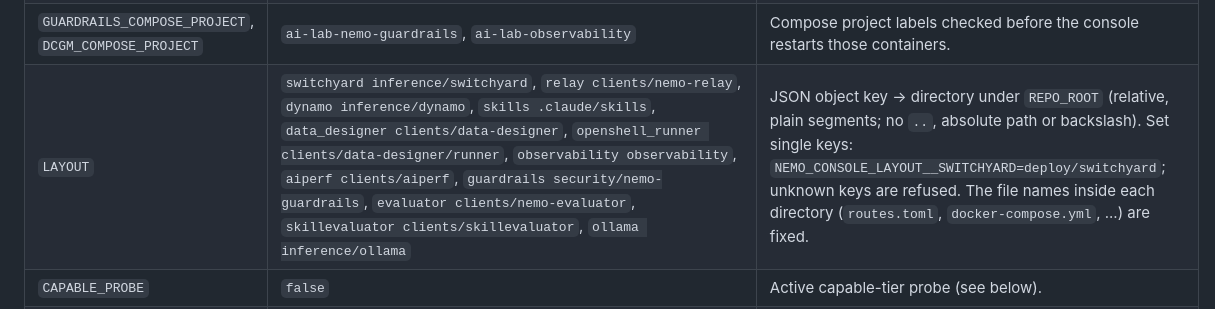
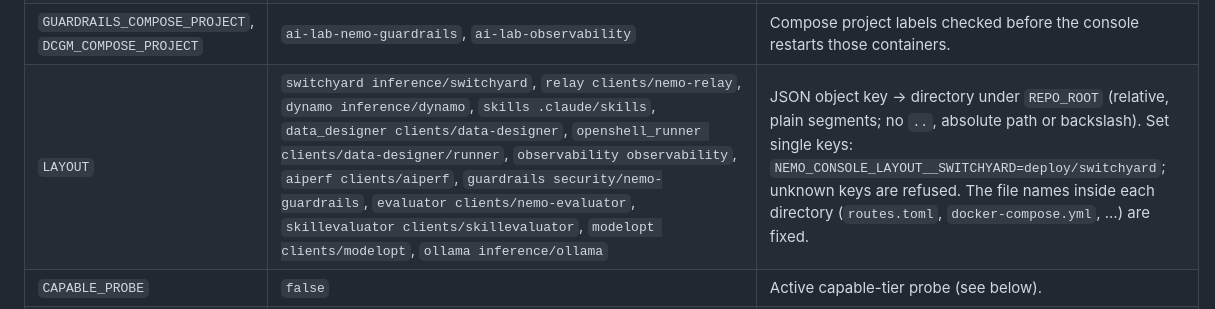
Before and after one commit to willboyden/nemo-console, a Markdown page: docs/OPERATIONS.md, the part around the change. Drawn GitHub-style.

Commit message:
Add the Model Optimizer to the layout setting and the threat table
OPERATIONS.md lists the new LAYOUT pair (modelopt clients/modelopt) and
THREAT-MODEL.md gains E-15: the wrapper's container has no egress, the wheels
are sha256-pinned, the console passes only argv and reads each job's run.json
read-only.

```diff
--- a/docs/OPERATIONS.md
+++ b/docs/OPERATIONS.md
@@ -66,7 +66,7 @@ Names read by `backend/crates/nemo-console/src/config.rs` (each is `NEMO_CONSOLE
 | `DYNAMO_SERVICES` | `frontend dynamo-frontend`, `worker dynamo-worker`, `mocker dynamo-mocker`, `sv_frontend dynamo-sv-frontend` | JSON object role -> compose service; single roles merge over the defaults (`NEMO_CONSOLE_DYNAMO_SERVICES__WORKER=...`). The generated override and the GPU parse use these names. |
 | `DYNAMO_CONTAINERS` | `ai-lab-dynamo-dynamo-<service>-1` per role | JSON object role -> container name; merges like `DYNAMO_SERVICES`; each role needs its own name. |
 | `GUARDRAILS_COMPOSE_PROJECT`, `DCGM_COMPOSE_PROJECT` | `ai-lab-nemo-guardrails`, `ai-lab-observability` | Compose project labels checked before the console restarts those containers. |
-| `LAYOUT` | `switchyard inference/switchyard`, `relay clients/nemo-relay`, `dynamo inference/dynamo`, `skills .claude/skills`, `data_designer clients/data-designer`, `openshell_runner clients/data-designer/runner`, `observability observability`, `aiperf clients/aiperf`, `guardrails security/nemo-guardrails`, `evaluator clients/nemo-evaluator`, `skillevaluator clients/skillevaluator`, `ollama inference/ollama` | JSON object key -> directory under `REPO_ROOT` (relative, plain segments; no `..`, absolute path or backslash). Set single keys: `NEMO_CONSOLE_LAYOUT__SWITCHYARD=deploy/switchyard`; unknown keys are refused. The file names inside each directory (`routes.toml`, `docker-compose.yml`, ...) are fixed. |
+| `LAYOUT` | `switchyard inference/switchyard`, `relay clients/nemo-relay`, `dynamo inference/dynamo`, `skills .claude/skills`, `data_designer clients/data-designer`, `openshell_runner clients/data-designer/runner`, `observability observability`, `aiperf clients/aiperf`, `guardrails security/nemo-guardrails`, `evaluator clients/nemo-evaluator`, `skillevaluator clients/skillevaluator`, `modelopt clients/modelopt`, `ollama inference/ollama` | JSON object key -> directory under `REPO_ROOT` (relative, plain segments; no `..`, absolute path or backslash). Set single keys: `NEMO_CONSOLE_LAYOUT__SWITCHYARD=deploy/switchyard`; unknown keys are refused. The file names inside each directory (`routes.toml`, `docker-compose.yml`, ...) are fixed. |
 | `CAPABLE_PROBE` | `false` | Active capable-tier probe (see below). |
 | `CAPABLE_PROBE_INTERVAL_S`, `CAPABLE_PROBE_TIMEOUT_S`, `CAPABLE_PROBE_RETRY_S` | `300`, `60`, `30` | At most one probe per alias per interval (minimum 300); per-request timeout; delay before the one retry of a failed probe. |
 | `CAPABLE_PROBE_KEY_ENV` | `LITELLM_API_KEY` | **Name** of the env var holding the router key the probe sends (same naming rule as the playground's: `LITELLM_*`, `NEMO_CONSOLE_PLAYGROUND_*`, `*_API_KEY`). |
```
Also changed, not shown: docs/THREAT-MODEL.md (+1 -0 lines).
